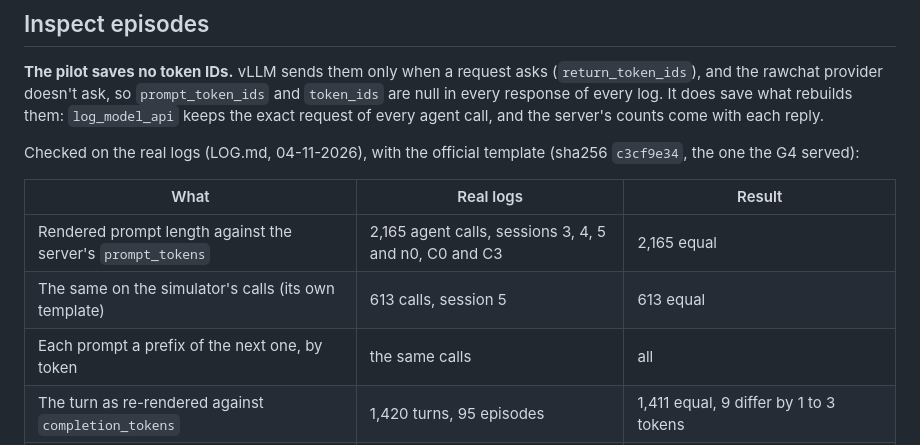
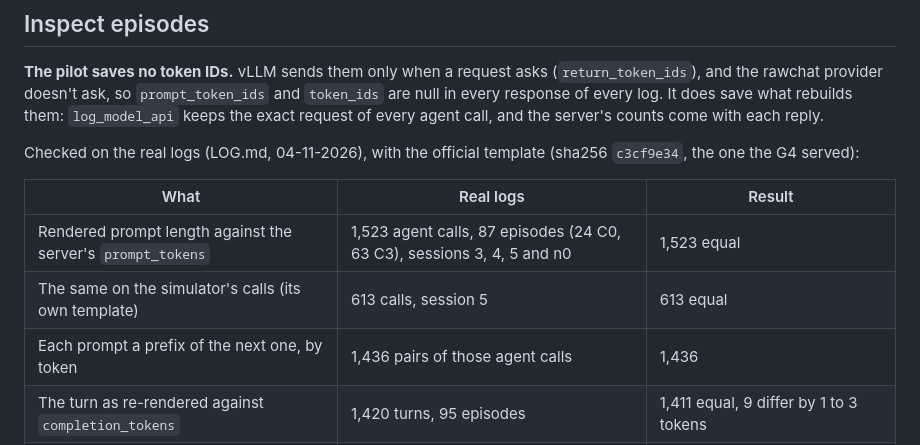
Before and after one commit to vayllon301/sim-eval-awareness, a Markdown page: docs/INTERP.md, the part around the change. Drawn GitHub-style.

Commit message:
Docs: the render check's counts on unique episodes

```diff
--- a/docs/INTERP.md
+++ b/docs/INTERP.md
@@ -635,9 +635,9 @@ one the G4 served):
 
 | What | Real logs | Result |
 | --- | --- | --- |
-| Rendered prompt length against the server's `prompt_tokens` | 2,165 agent calls, sessions 3, 4, 5 and n0, C0 and C3 | 2,165 equal |
+| Rendered prompt length against the server's `prompt_tokens` | 1,523 agent calls, 87 episodes (24 C0, 63 C3), sessions 3, 4, 5 and n0 | 1,523 equal |
 | The same on the simulator's calls (its own template) | 613 calls, session 5 | 613 equal |
-| Each prompt a prefix of the next one, by token | the same calls | all |
+| Each prompt a prefix of the next one, by token | 1,436 pairs of those agent calls | 1,436 |
 | The turn as re-rendered against `completion_tokens` | 1,420 turns, 95 episodes | 1,411 equal, 9 differ by 1 to 3 tokens |
 | Through the reader, after a save and a load | 23 episodes, 802 turns | 802 equal, 802 prompt ends found, 0 replays that differ |
 
```
